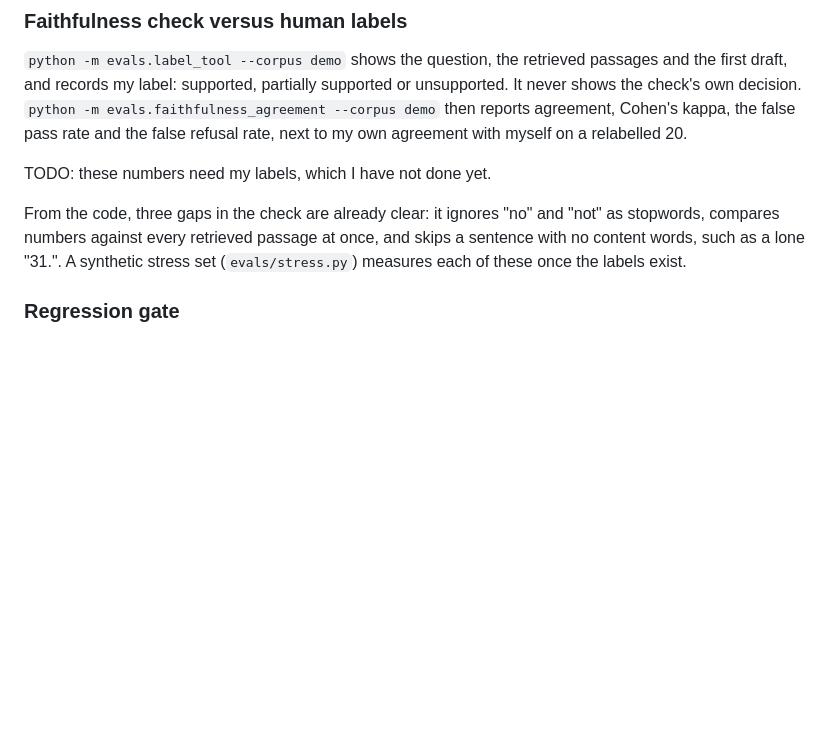
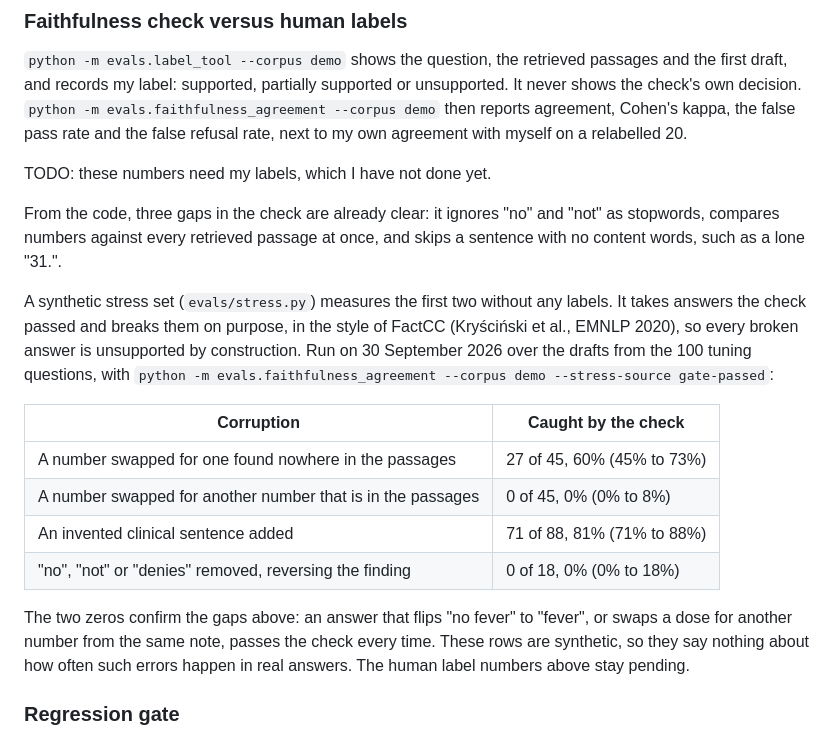
Before and after one commit to abinashprasana/clinical-rag-mimic, a Markdown page: README.md, the part around the change. GitHub-like rendering; blank space fills up the shorter version.

Commit message:
docs: synthetic stress test results for the faithfulness check
Run without human labels on drafts the check passed (100 tuning
questions). The check caught 0 of 45 in-note number swaps and 0 of 18
dropped negations. The human label agreement stays pending.

Co-Authored-By: Claude Opus 5.5 <noreply@anthropic.com>

```diff
--- a/README.md
+++ b/README.md
@@ -139,7 +139,18 @@ On the holdout, the local agent answered 1 of 5 negation questions correctly ("D
 
 TODO: these numbers need my labels, which I have not done yet.
 
-From the code, three gaps in the check are already clear: it ignores "no" and "not" as stopwords, compares numbers against every retrieved passage at once, and skips a sentence with no content words, such as a lone "31.". A synthetic stress set (`evals/stress.py`) measures each of these once the labels exist.
+From the code, three gaps in the check are already clear: it ignores "no" and "not" as stopwords, compares numbers against every retrieved passage at once, and skips a sentence with no content words, such as a lone "31.".
+
+A synthetic stress set (`evals/stress.py`) measures the first two without any labels. It takes answers the check passed and breaks them on purpose, in the style of FactCC (Kryściński et al., EMNLP 2020), so every broken answer is unsupported by construction. Run on 30 September 2026 over the drafts from the 100 tuning questions, with `python -m evals.faithfulness_agreement --corpus demo --stress-source gate-passed`:
+
+| Corruption | Caught by the check |
+|---|---|
+| A number swapped for one found nowhere in the passages | 27 of 45, 60% (45% to 73%) |
+| A number swapped for another number that is in the passages | 0 of 45, 0% (0% to 8%) |
+| An invented clinical sentence added | 71 of 88, 81% (71% to 88%) |
+| "no", "not" or "denies" removed, reversing the finding | 0 of 18, 0% (0% to 18%) |
+
+The two zeros confirm the gaps above: an answer that flips "no fever" to "fever", or swaps a dose for another number from the same note, passes the check every time. These rows are synthetic, so they say nothing about how often such errors happen in real answers. The human label numbers above stay pending.
 
 ### Regression gate
 
```
